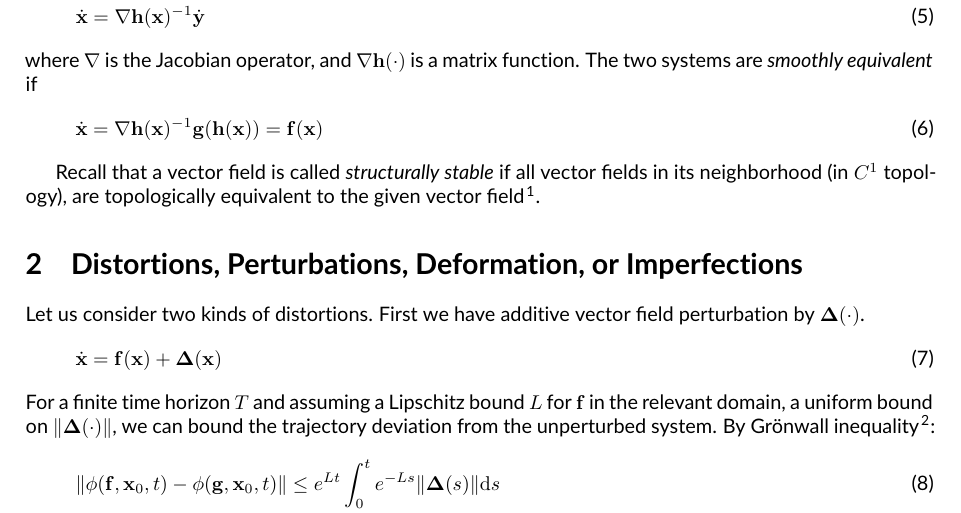
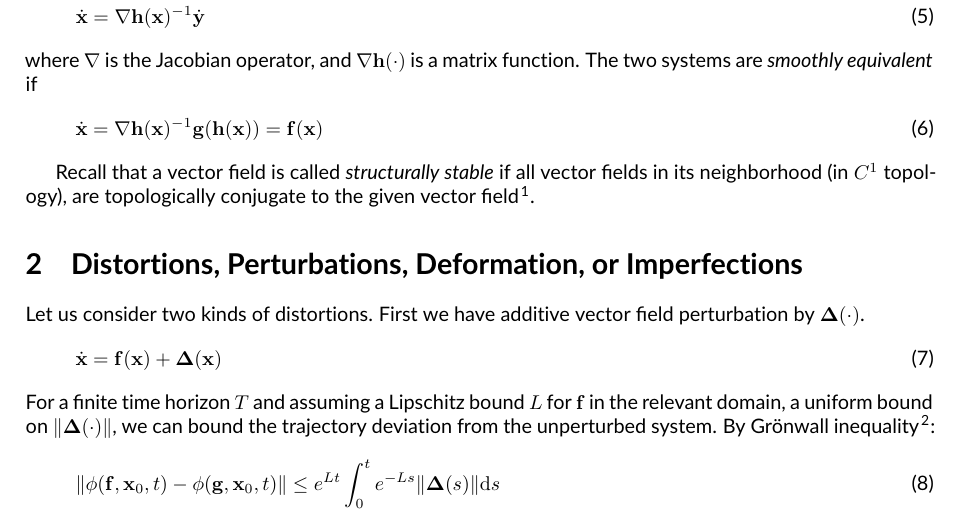
Before and after one commit to Asagodi/topological_diversity, a LaTeX document (iam/derivation_notes.tex): part of the page, cut so that both start at the same text. Compiled offline with pdfLaTeX.

Commit message:
top conj for ss

```diff
--- a/iam/derivation_notes.tex
+++ b/iam/derivation_notes.tex
@@ -183,7 +183,7 @@ The two systems are \emph{smoothly equivalent} if
     \dot{\vx} &= \nabla\homeo(\vx)\inv \vg(\homeo(\vx)) = \vf(\vx)
 \end{align}
 
-Recall that a vector field is called \emph{structurally stable} if all vector fields in its neighborhood (in $C^1$ topology), are topologically equivalent to the given vector field~\cite{Chicone2006}.
+Recall that a vector field is called \emph{structurally stable} if all vector fields in its neighborhood (in $C^1$ topology), are topologically conjugate to the given vector field~\cite{Chicone2006}.
 
 \section{Distortions, Perturbations, Deformation, or Imperfections}
 Let us consider two kinds of distortions.
```
